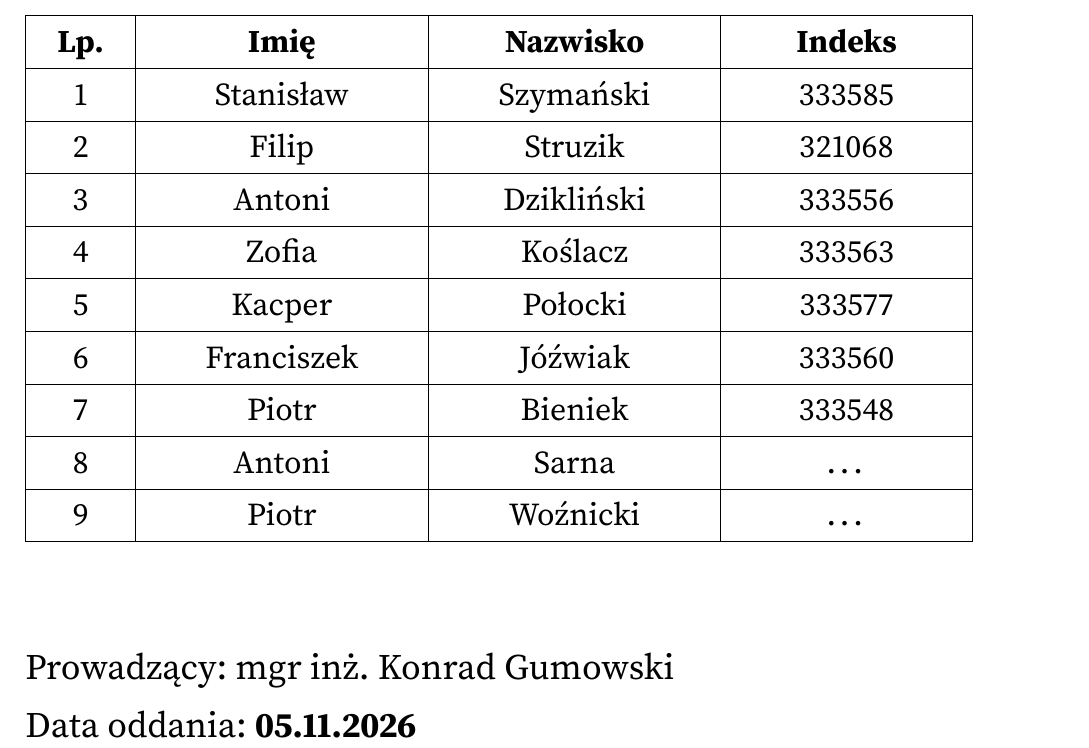
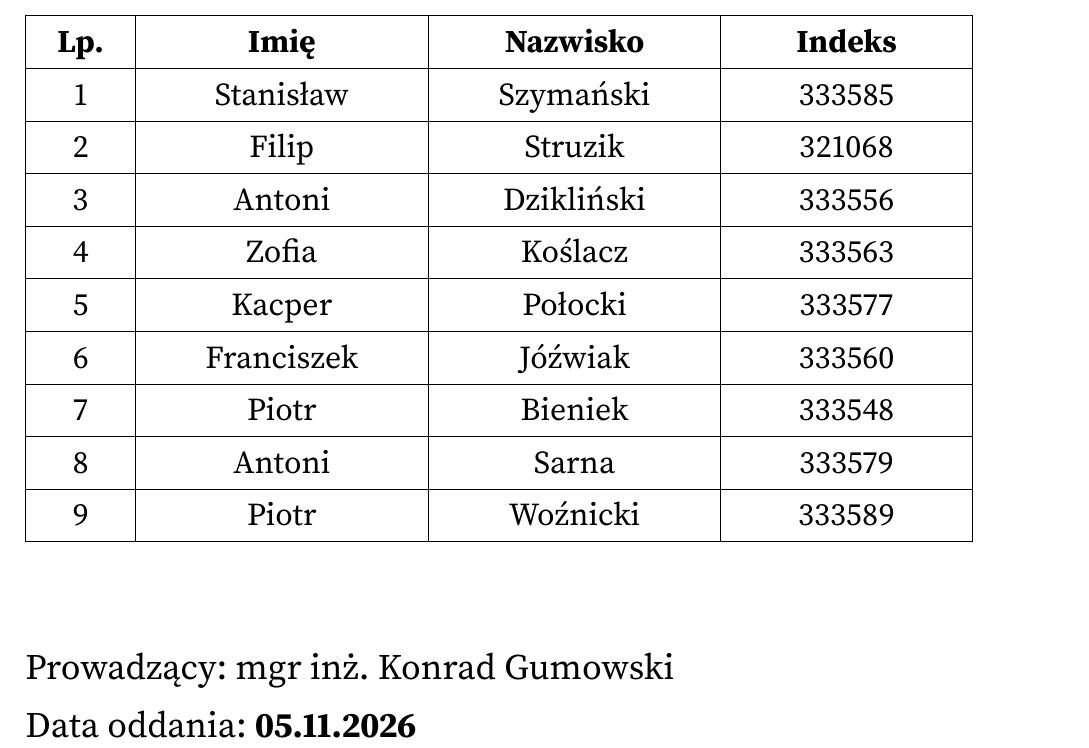
Before and after one commit to stejsziu/BSP-laboratoria, a LaTeX document (lab2/raport/main.tex, which reads lab2/raport/tabela_grupa.tex): part of page 1 of 11, cut so that both start at the same text. Compiled offline with pdfLaTeX.

Commit message:
poprawka listy osob w koncu

```diff
--- a/lab2/raport/tabela_grupa.tex
+++ b/lab2/raport/tabela_grupa.tex
@@ -38,9 +38,9 @@
     \hline
     7 & Piotr & Bieniek & 333548 \\
     \hline
-    8 & Antoni & Sarna & … \\
+    8 & Antoni & Sarna & 333579 \\
     \hline
-    9 & Piotr & Woźnicki & … \\
+    9 & Piotr & Woźnicki & 333589 \\
     \hline
 
     \end{tabularx}
```
